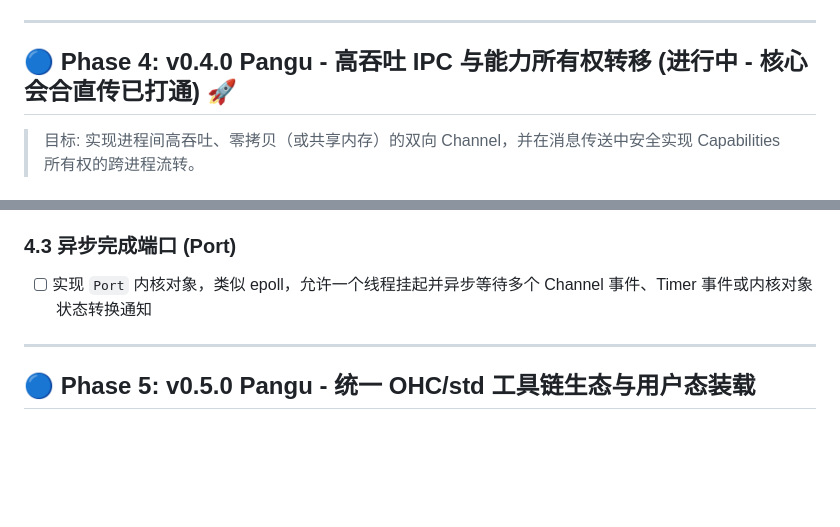
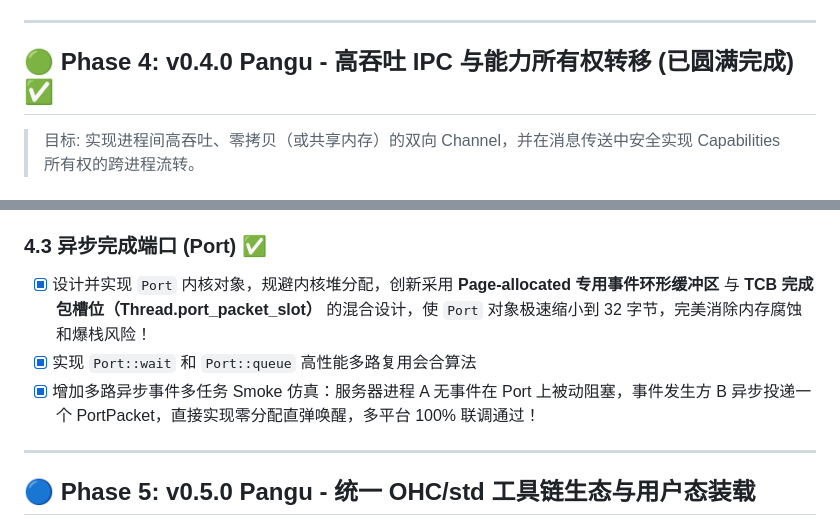
Before and after one commit to hnx-project/capsule-os, a Markdown page: TODO.md, 2 parts joined by grey strips. GitHub-like rendering; blank space fills up the shorter version.

Commit message:
feat: complete Phase 4.3 Async Completion Port and update TODO

```diff
--- a/TODO.md
+++ b/TODO.md
@@ -88,7 +88,7 @@
 
 ---
 
-## 🔵 Phase 4: v0.4.0 Pangu - 高吞吐 IPC 与能力所有权转移 (进行中 - 核心会合直传已打通) 🚀
+## 🟢 Phase 4: v0.4.0 Pangu - 高吞吐 IPC 与能力所有权转移 (已圆满完成) ✅
 
 > 目标: 实现进程间高吞吐、零拷贝（或共享内存）的双向 Channel，并在消息传送中安全实现 Capabilities 所有权的跨进程流转。
 
@@ -104,8 +104,10 @@
 - [x] 实现零内存分配的跨进程句柄/能力所有权安全转移（Move Semantics）机制，当通道写会合时直接在不同的句柄表之间进行能力的扣除与注入
 - [x] 增加多进程隔离 VMO 能力流转 Smoke 仿真测试：发送方 A 创建 VMO 并写入数据后通过 Channel 安全流转给接收方 B。A 的 VMO 被成功注销（Revocation Proof 通关），B 安全注入获得并成功解包读写，多平台 100% 验证通过！
 
-### 4.3 异步完成端口 (Port)
-- [ ] 实现 `Port` 内核对象，类似 epoll，允许一个线程挂起并异步等待多个 Channel 事件、Timer 事件或内核对象状态转换通知
+### 4.3 异步完成端口 (Port) ✅
+- [x] 设计并实现 `Port` 内核对象，规避内核堆分配，创新采用 **Page-allocated 专用事件环形缓冲区** 与 **TCB 完成包槽位（Thread.port_packet_slot）** 的混合设计，使 `Port` 对象极速缩小到 32 字节，完美消除内存腐蚀和爆栈风险！
+- [x] 实现 `Port::wait` 和 `Port::queue` 高性能多路复用会合算法
+- [x] 增加多路异步事件多任务 Smoke 仿真：服务器进程 A 无事件在 Port 上被动阻塞，事件发生方 B 异步投递一个 PortPacket，直接实现零分配直弹唤醒，多平台 100% 联调通过！
 
 ---
 
```
